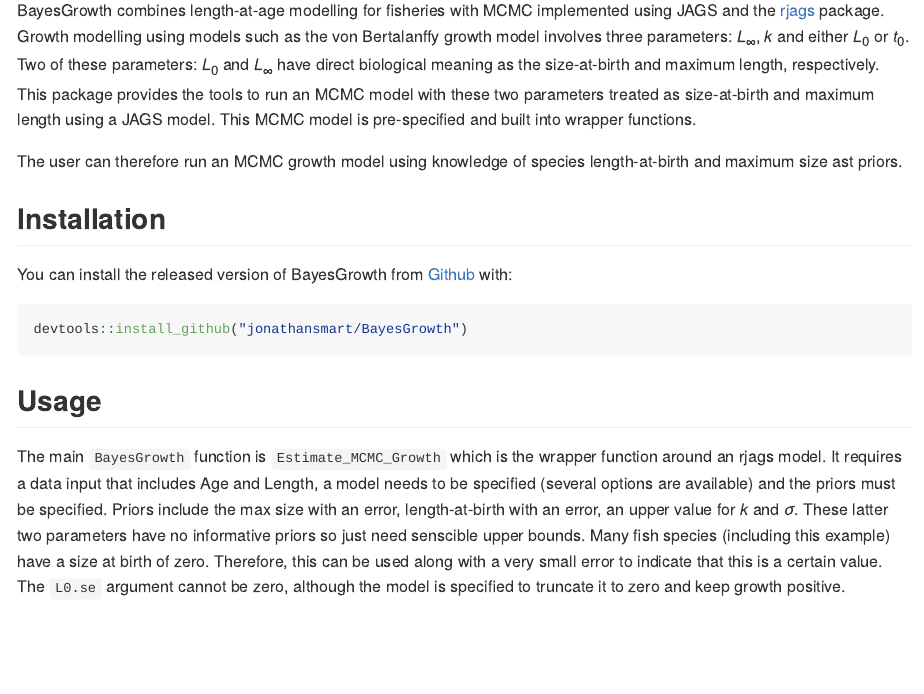
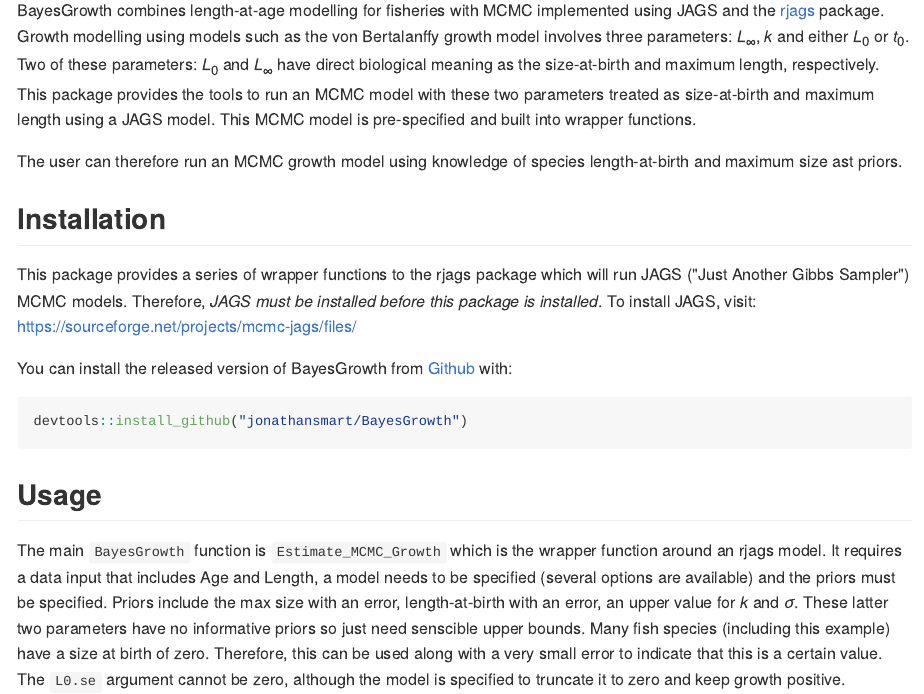
Before and after one commit to jonathansmart/BayesGrowth, an R Markdown document (README.Rmd): the page in a window 1100 px wide, from 110 px down. The pictures show the output file README.md that the author committed with the source, drawn offline in the style of GitHub; badge pictures from the web are left out.

Commit message:
Installation instructions for JAGS added to README

```diff
--- a/README.Rmd
+++ b/README.Rmd
@@ -23,6 +23,8 @@
 The user can therefore run an MCMC growth model using knowledge of species length-at-birth and maximum size ast priors.
 
 ## Installation
+This package provides a series of wrapper functions to the rjags package which will run JAGS ("Just Another Gibbs Sampler") MCMC models. Therefore, _JAGS must be installed before this package is installed_. To install JAGS, visit:
+https://sourceforge.net/projects/mcmc-jags/files/
 
 You can install the released version of BayesGrowth from [Github](https://github.com/jonathansmart/BayesGrowth) with:
 
```
Also changed, not shown: README.md, 3 other files.
